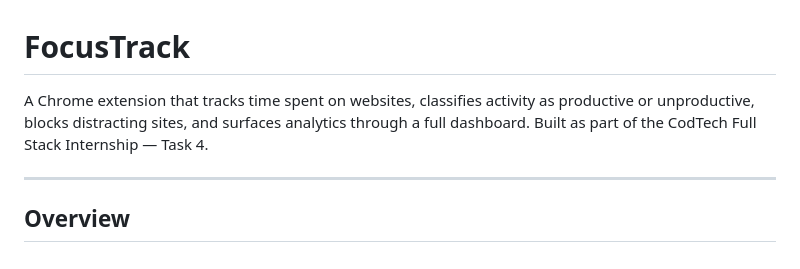
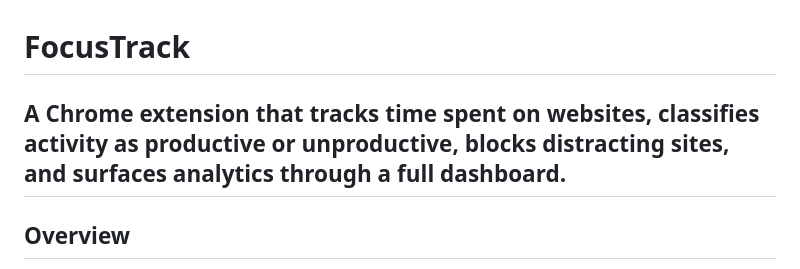
Before and after one commit to varshiniui/focustrack, a Markdown page: README.md, the part around the change. Drawn GitHub-style.

Commit message:
feat: chrome extension for time tracking & productivity analytics

```diff
--- a/README.md
+++ b/README.md
@@ -1,7 +1,6 @@
 # FocusTrack
 
-A Chrome extension that tracks time spent on websites, classifies activity as productive or unproductive, blocks distracting sites, and surfaces analytics through a full dashboard. Built as part of the CodTech Full Stack Internship — Task 4.
-
+A Chrome extension that tracks time spent on websites, classifies activity as productive or unproductive, blocks distracting sites, and surfaces analytics through a full dashboard.
 ---
 
 ## Overview
```
